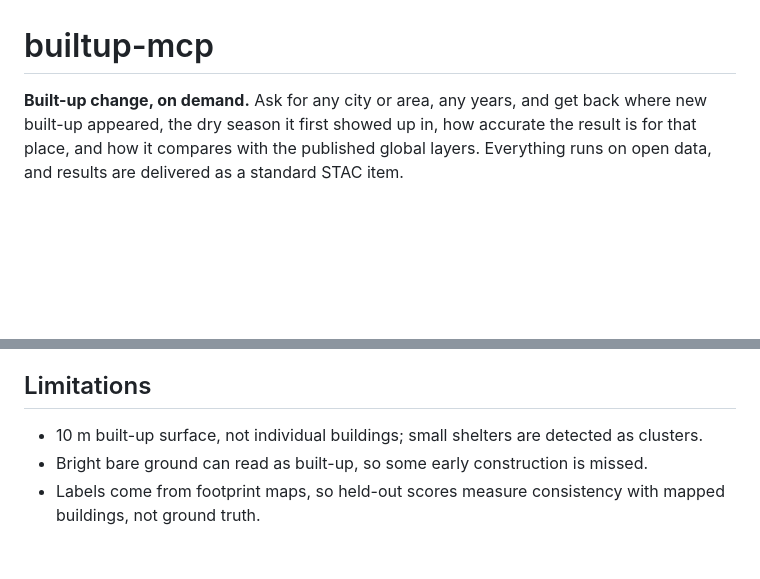
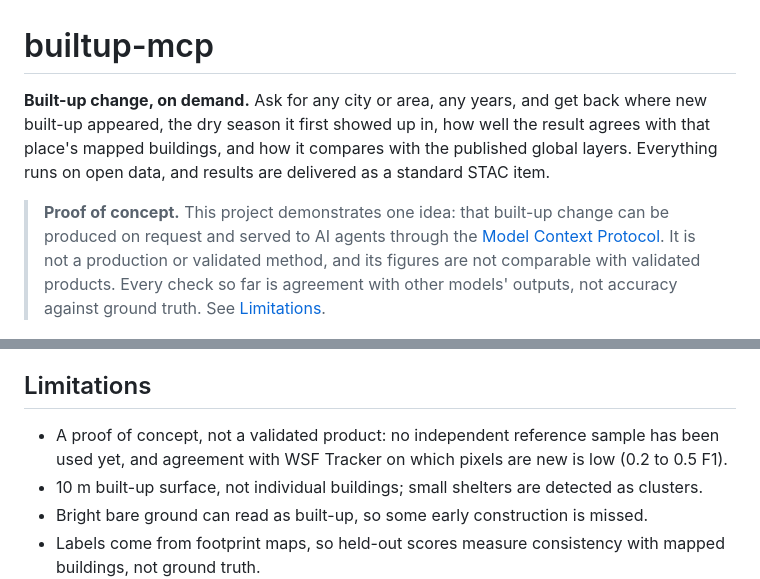
Before and after one commit to cgiovando/builtup-mcp, a Markdown page: README.md, 2 parts joined by grey strips. GitHub-like rendering; blank space fills up the shorter version.

```diff
--- a/README.md
+++ b/README.md
@@ -1,6 +1,8 @@
 # builtup-mcp
 
-**Built-up change, on demand.** Ask for any city or area, any years, and get back where new built-up appeared, the dry season it first showed up in, how accurate the result is for that place, and how it compares with the published global layers. Everything runs on open data, and results are delivered as a standard STAC item.
+**Built-up change, on demand.** Ask for any city or area, any years, and get back where new built-up appeared, the dry season it first showed up in, how well the result agrees with that place's mapped buildings, and how it compares with the published global layers. Everything runs on open data, and results are delivered as a standard STAC item.
+
+> **Proof of concept.** This project demonstrates one idea: that built-up change can be produced on request and served to AI agents through the [Model Context Protocol](https://modelcontextprotocol.io). It is not a production or validated method, and its figures are not comparable with validated products. Every check so far is agreement with other models' outputs, not accuracy against ground truth. See [Limitations](#limitations).
 
 [![New built-up in Malakal, South Sudan, by dry season 2020-2026](docs/assets/malakal_change.jpg)](https://cgiovando.github.io/builtup-mcp/)
 
@@ -149,6 +151,7 @@ The two products agree on where the towns are and on the trend of growth, but mu
 
 ## Limitations
 
+- A proof of concept, not a validated product: no independent reference sample has been used yet, and agreement with WSF Tracker on which pixels are new is low (0.2 to 0.5 F1).
 - 10 m built-up surface, not individual buildings; small shelters are detected as clusters.
 - Bright bare ground can read as built-up, so some early construction is missed.
 - Labels come from footprint maps, so held-out scores measure consistency with mapped buildings, not ground truth.
```
Also changed, not shown: METHODOLOGY.md (+19 -3 lines), docs/assets/method_footprints.jpg (added), docs/assets/method_labels.jpg (added), docs/assets/method_vs_wsf.jpg (added), 1 other file.
